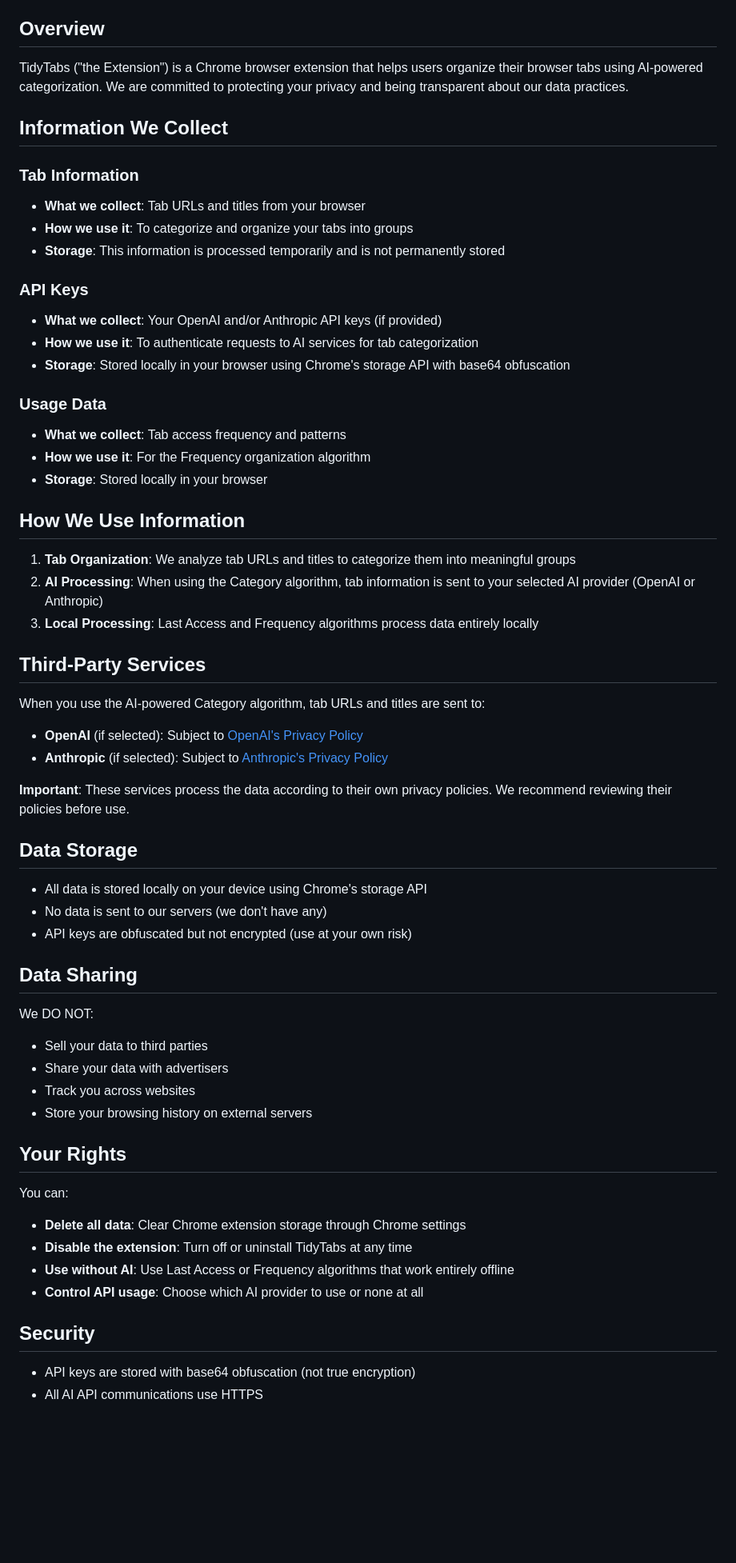
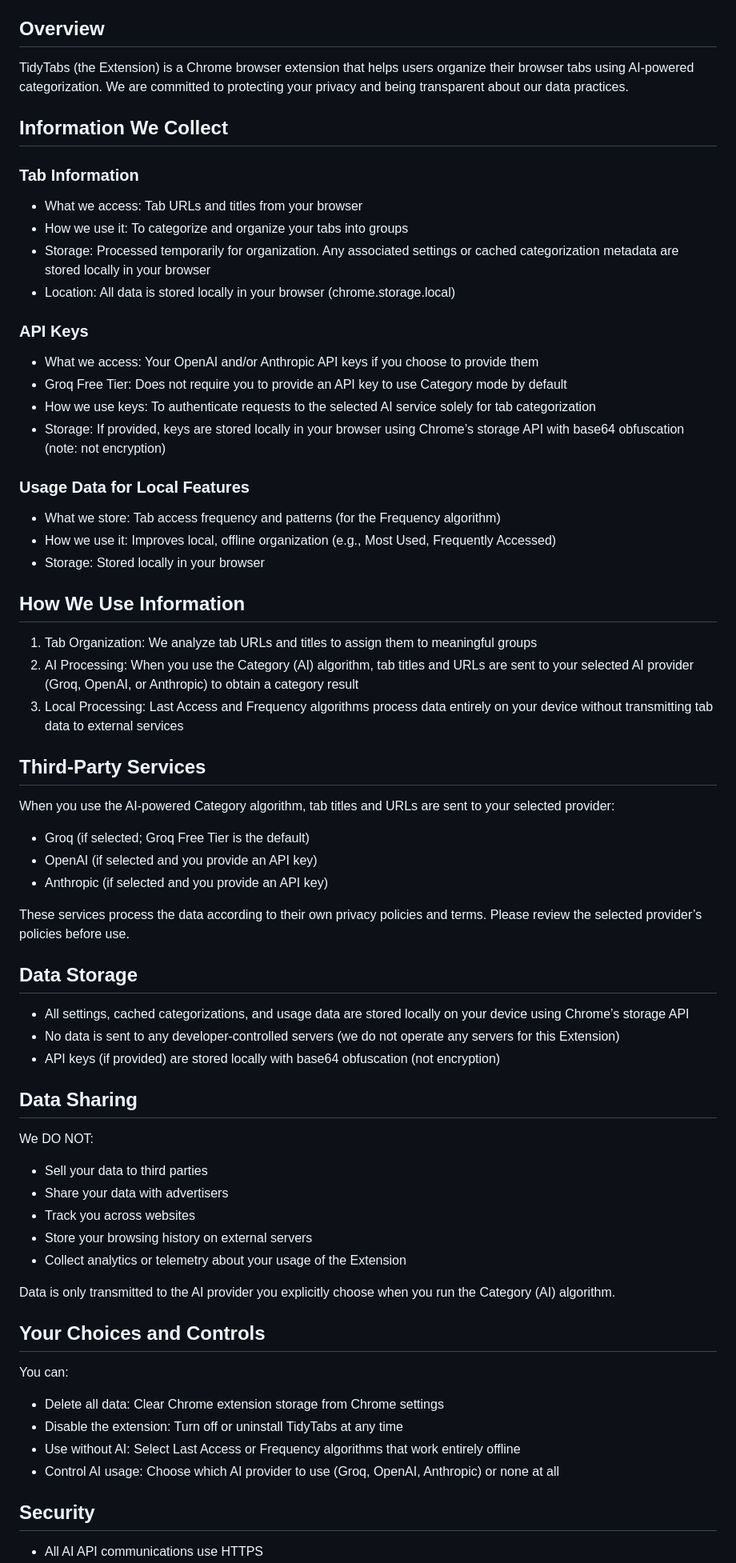
Before and after one commit to MrAshRhodes/tidytabs, a Markdown page: PRIVACY_POLICY.md, the part around the change printed below. Shown: that part at 80% size. Drawn GitHub-style; blank space fills up the shorter version.

```diff
--- a/PRIVACY_POLICY.md
+++ b/PRIVACY_POLICY.md
@@ -4,68 +4,71 @@
 
 ## Overview
 
-TidyTabs ("the Extension") is a Chrome browser extension that helps users organize their browser tabs using AI-powered categorization. We are committed to protecting your privacy and being transparent about our data practices.
+TidyTabs (the Extension) is a Chrome browser extension that helps users organize their browser tabs using AI-powered categorization. We are committed to protecting your privacy and being transparent about our data practices.
 
 ## Information We Collect
 
 ### Tab Information
 
-- **What we collect**: Tab URLs and titles from your browser
-- **How we use it**: To categorize and organize your tabs into groups
-- **Storage**: This information is processed temporarily and is not permanently stored
+- What we access: Tab URLs and titles from your browser
+- How we use it: To categorize and organize your tabs into groups
+- Storage: Processed temporarily for organization. Any associated settings or cached categorization metadata are stored locally in your browser
+- Location: All data is stored locally in your browser (chrome.storage.local)
 
 ### API Keys
 
-- **What we collect**: Your OpenAI and/or Anthropic API keys (if provided)
-- **How we use it**: To authenticate requests to AI services for tab categorization
-- **Storage**: Stored locally in your browser using Chrome's storage API with base64 obfuscation
+- What we access: Your OpenAI and/or Anthropic API keys if you choose to provide them
+- Groq Free Tier: Does not require you to provide an API key to use Category mode by default
+- How we use keys: To authenticate requests to the selected AI service solely for tab categorization
+- Storage: If provided, keys are stored locally in your browser using Chrome’s storage API with base64 obfuscation (note: not encryption)
 
-### Usage Data
+### Usage Data for Local Features
 
-- **What we collect**: Tab access frequency and patterns
-- **How we use it**: For the Frequency organization algorithm
-- **Storage**: Stored locally in your browser
+- What we store: Tab access frequency and patterns (for the Frequency algorithm)
+- How we use it: Improves local, offline organization (e.g., Most Used, Frequently Accessed)
+- Storage: Stored locally in your browser
 
 ## How We Use Information
 
-1. **Tab Organization**: We analyze tab URLs and titles to categorize them into meaningful groups
-2. **AI Processing**: When using the Category algorithm, tab information is sent to your selected AI provider (OpenAI or Anthropic)
-3. **Local Processing**: Last Access and Frequency algorithms process data entirely locally
+1. Tab Organization: We analyze tab URLs and titles to assign them to meaningful groups
+2. AI Processing: When you use the Category (AI) algorithm, tab titles and URLs are sent to your selected AI provider (Groq, OpenAI, or Anthropic) to obtain a category result
+3. Local Processing: Last Access and Frequency algorithms process data entirely on your device without transmitting tab data to external services
 
 ## Third-Party Services
 
-When you use the AI-powered Category algorithm, tab URLs and titles are sent to:
+When you use the AI-powered Category algorithm, tab titles and URLs are sent to your selected provider:
 
-- **OpenAI** (if selected): Subject to [OpenAI's Privacy Policy](https://openai.com/privacy/)
-- **Anthropic** (if selected): Subject to [Anthropic's Privacy Policy](https://www.anthropic.com/privacy)
+- Groq (if selected; Groq Free Tier is the default)
+- OpenAI (if selected and you provide an API key)
+- Anthropic (if selected and you provide an API key)
 
-**Important**: These services process the data according to their own privacy policies. We recommend reviewing their policies before use.
+These services process the data according to their own privacy policies and terms. Please review the selected provider’s policies before use.
 
 ## Data Storage
 
-- All data is stored locally on your device using Chrome's storage API
-- No data is sent to our servers (we don't have any)
-- API keys are obfuscated but not encrypted (use at your own risk)
+- All settings, cached categorizations, and usage data are stored locally on your device using Chrome’s storage API
+- No data is sent to any developer-controlled servers (we do not operate any servers for this Extension)
+- API keys (if provided) are stored locally with base64 obfuscation (not encryption)
 
 ## Data Sharing
 
 We DO NOT:
-
 - Sell your data to third parties
 - Share your data with advertisers
 - Track you across websites
 - Store your browsing history on external servers
+- Collect analytics or telemetry about your usage of the Extension
 
-## Your Rights
+Data is only transmitted to the AI provider you explicitly choose when you run the Category (AI) algorithm.
+
+## Your Choices and Controls
 
 You can:
-
-- **Delete all data**: Clear Chrome extension storage through Chrome settings
-- **Disable the extension**: Turn off or uninstall TidyTabs at any time
-- **Use without AI**: Use Last Access or Frequency algorithms that work entirely offline
-- **Control API usage**: Choose which AI provider to use or none at all
+- Delete all data: Clear Chrome extension storage from Chrome settings
+- Disable the extension: Turn off or uninstall TidyTabs at any time
+- Use without AI: Select Last Access or Frequency algorithms that work entirely offline
+- Control AI usage: Choose which AI provider to use (Groq, OpenAI, Anthropic) or none at all
 
 ## Security
 
-- API keys are stored with base64 obfuscation (not true encryption)
 - All AI API communications use HTTPS
```
Also changed, not shown: other parts of PRIVACY_POLICY.md (+8 -6 lines), README.md (added, +161 -0 lines).
